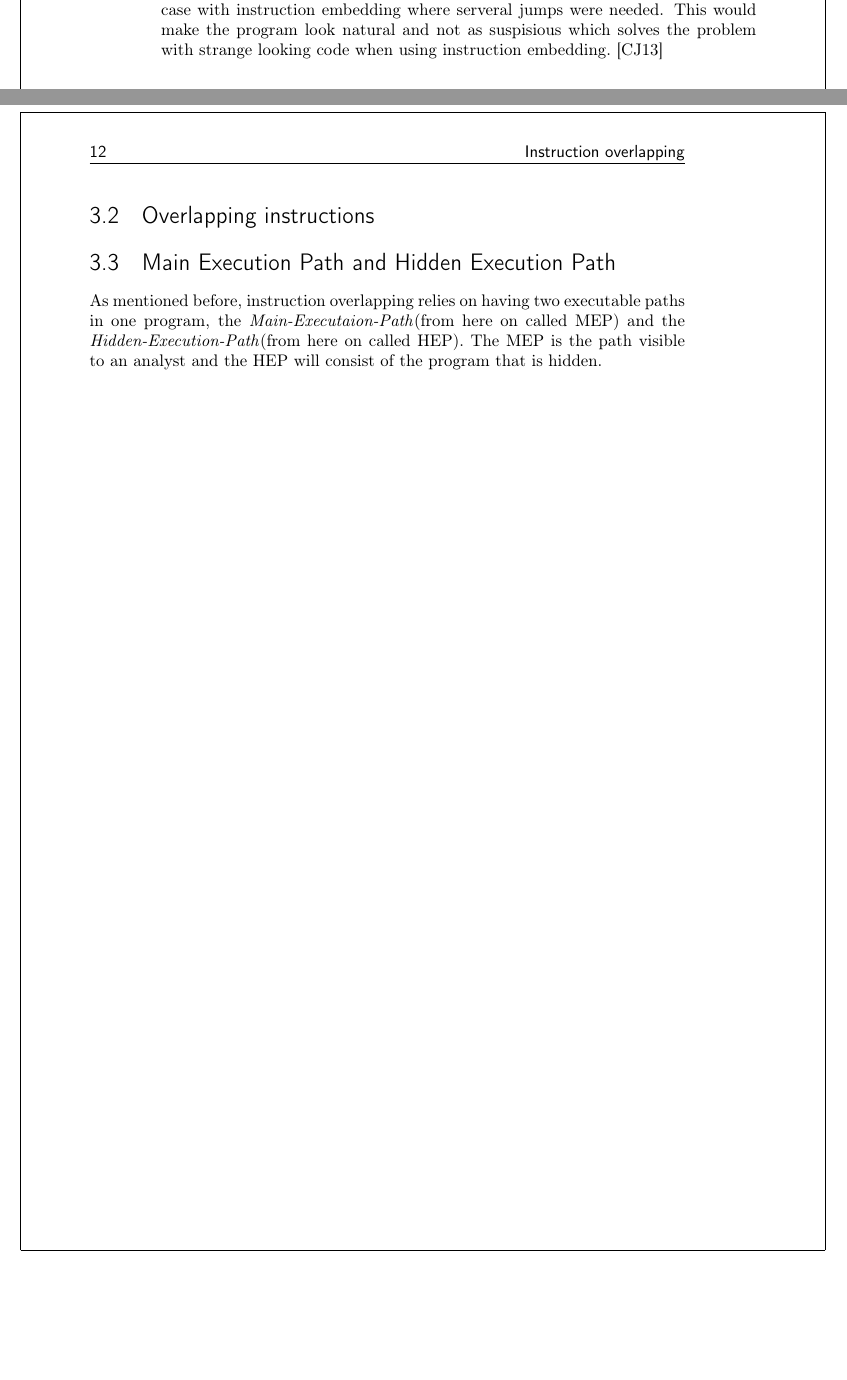
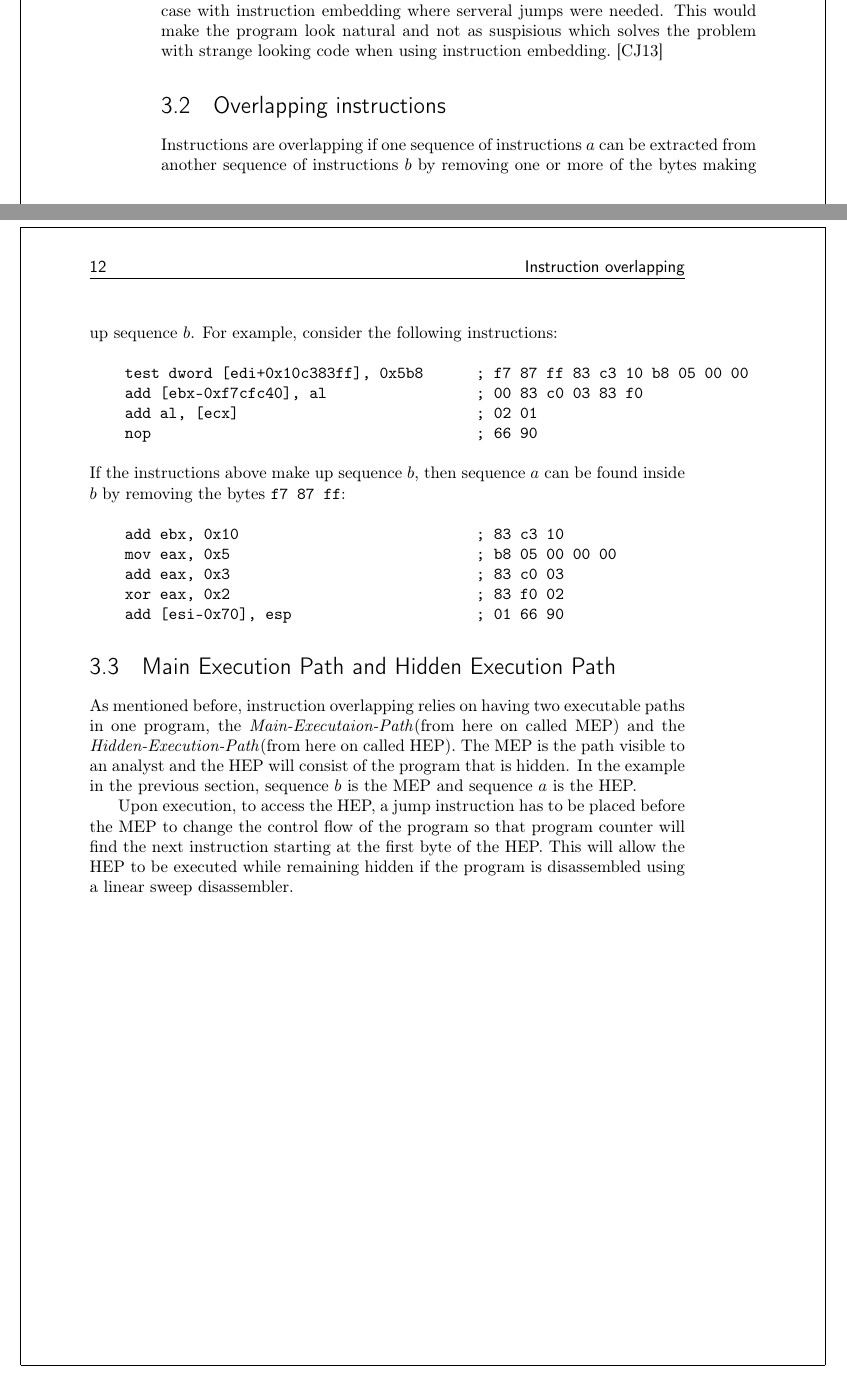
Before and after one commit to eriknylander/exjobb, a LaTeX thesis (report/main.tex): two parts of pages 19 and 20 of 46, joined at a grey line, cut so that both start at the same text, the shorter picture padded with empty space. Compiled offline with pdfLaTeX.

Commit message:
Report stuff, added things to Introduction and chapter 3

```diff
--- a/report/main.tex
+++ b/report/main.tex
@@ -266,14 +265,29 @@ Instruction overlapping is the obfuscation technique of which the main focus of
 The main difference between instruction overlapping and instruction embedding is that instruction embedding hides one instruction inside another while in instruction overlapping, several instructions can be hidden inside several others. The main idea is that when looking at a program as a stream of bytes, if the program were to be run starting with the first byte in the stream, one execution path would be executed while if the program were to be run starting at an offset from the first byte, another execution path would be executed. The perfect scenario for this technique would be to have two completely executable paths (non of the executions paths crasches the program) so that the execution path starting at the first byte is the visible code (to the analyst) and the executions path starting at an offset is the hidden code. If this result was achieved, only one jump instruction into the hidded execution path would be needed to run the program as opposed to the case with instruction embedding where serveral jumps were needed. This would make the program look natural and not as suspisious which solves the problem with strange looking code when using instruction embedding.\cite{instructionoverlapping}
 
 \section{Overlapping instructions}
+Instructions are overlapping if one sequence of instructions $a$ can be extracted from another sequence of instructions $b$ by removing one or more of the bytes making up sequence $b$. For example, consider the following instructions:
 
+\begin{verbatim}
+    test dword [edi+0x10c383ff], 0x5b8      ; f7 87 ff 83 c3 10 b8 05 00 00
+    add [ebx-0xf7cfc40], al                 ; 00 83 c0 03 83 f0
+    add al, [ecx]                           ; 02 01
+    nop                                     ; 66 90
+\end{verbatim}
+
+\noindent If the instructions above make up sequence $b$, then sequence $a$ can be found inside $b$ by removing the bytes \texttt{f7 87 ff}:
+
+\begin{verbatim}
+    add ebx, 0x10                           ; 83 c3 10
+    mov eax, 0x5                            ; b8 05 00 00 00
+    add eax, 0x3                            ; 83 c0 03
+    xor eax, 0x2                            ; 83 f0 02
+    add [esi-0x70], esp                     ; 01 66 90
+\end{verbatim}
 
 \section{Main Execution Path and Hidden Execution Path}
-As mentioned before, instruction overlapping relies on having two executable paths in one program, the \emph{Main-Executaion-Path}(from here on called MEP) and the \emph{Hidden-Execution-Path}(from here on called HEP). The MEP is the path visible to an analyst and the HEP will consist of the program that is hidden.
+As mentioned before, instruction overlapping relies on having two executable paths in one program, the \emph{Main-Executaion-Path}(from here on called MEP) and the \emph{Hidden-Execution-Path}(from here on called HEP). The MEP is the path visible to an analyst and the HEP will consist of the program that is hidden. In the example in the previous section, sequence $b$ is the MEP and sequence $a$ is the HEP.
 
-
-
-
+Upon execution, to access the HEP, a jump instruction has to be placed before the MEP to change the control flow of the program so that program counter will find the next instruction starting at the first byte of the HEP. This will allow the HEP to be executed while remaining hidden if the program is disassembled using a linear sweep disassembler.
 
 
 \chapter{Implementation}
```
Also changed, not shown: report/main.tex (7 more changed lines).
